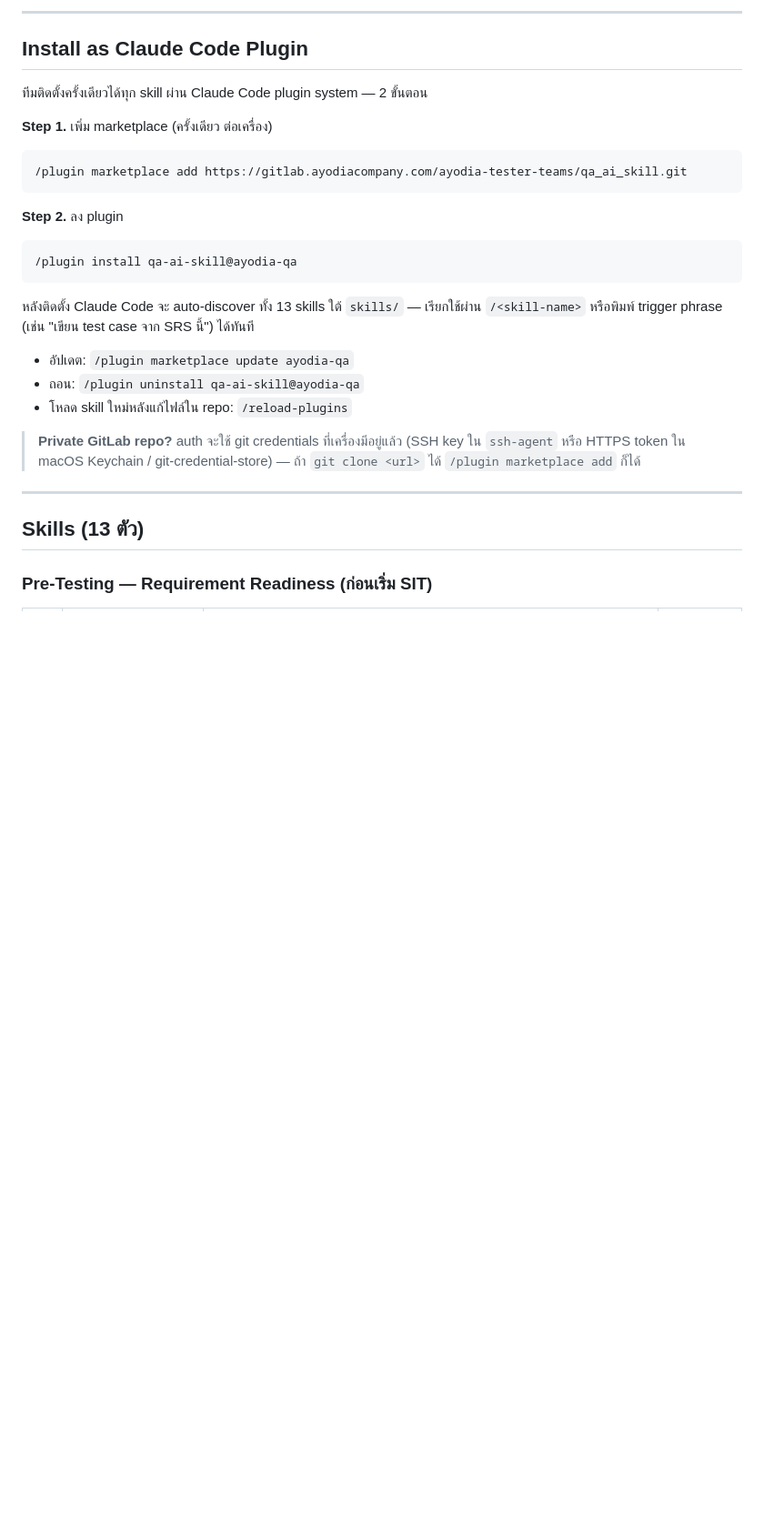
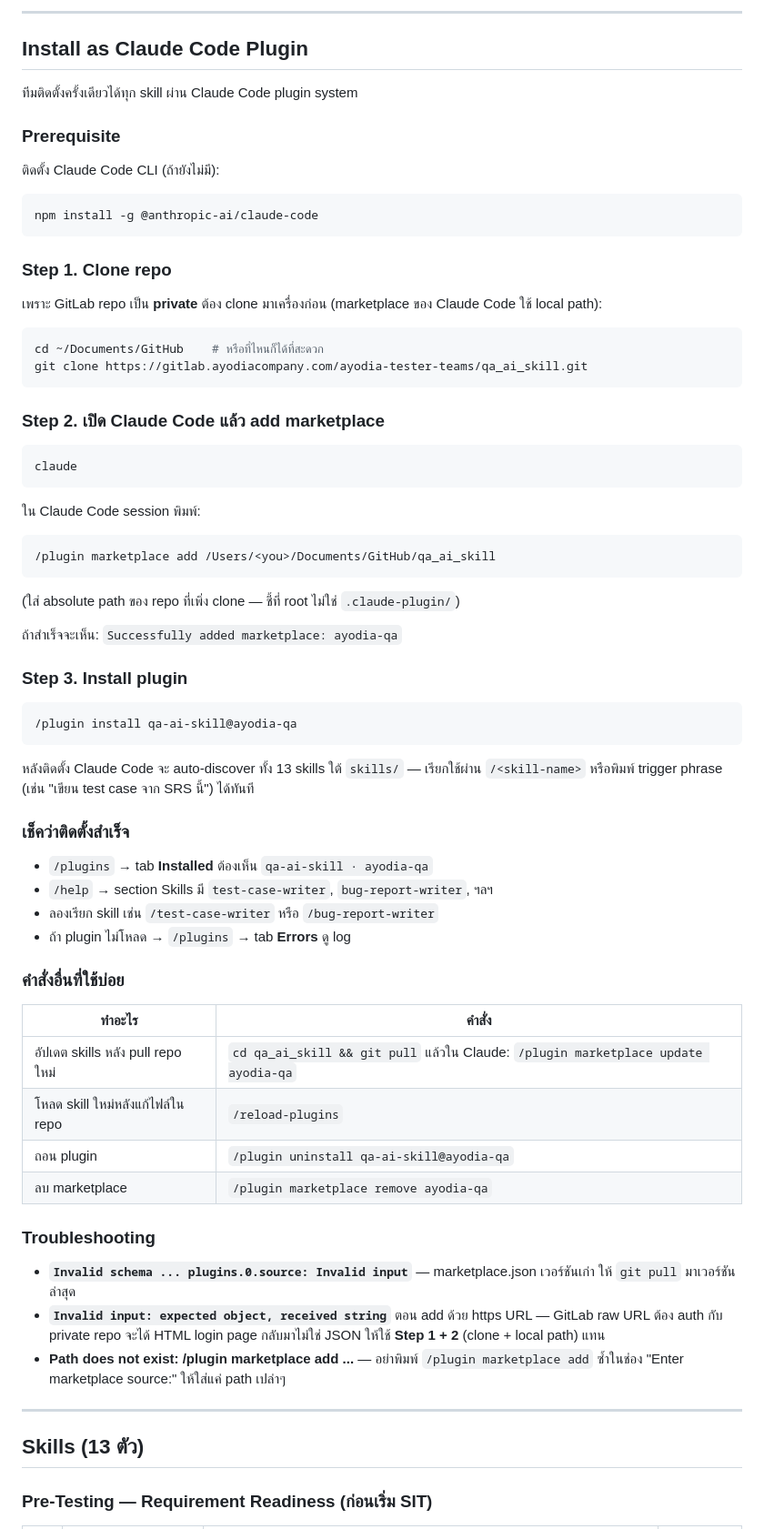
Before and after one commit to BestNiawit/qa_ai_skill, a Markdown page: README.md, the part around one of its changes. Shown at 91% size. GitHub-like rendering; blank space fills up the shorter version.

Commit message:
docs: rewrite install section for plugin marketplace flow
- Add prerequisite: npm install claude-code CLI
- Document clone + local-path flow (GitLab repo is private,
  so git URL and raw URL paths to marketplace.json both fail
  without auth)
- Add verification steps and troubleshooting table for the
  schema/path errors we hit during bring-up
- Remove legacy symlink/cp install section (superseded by
  plugin-based install)

Co-Authored-By: Claude Opus 4.7 (1M context) <noreply@anthropic.com>

````diff
--- a/README.md
+++ b/README.md
@@ -14,27 +14,70 @@
 
 ## Install as Claude Code Plugin
 
-ทีมติดตั้งครั้งเดียวได้ทุก skill ผ่าน Claude Code plugin system — 2 ขั้นตอน
+ทีมติดตั้งครั้งเดียวได้ทุก skill ผ่าน Claude Code plugin system
 
-**Step 1.** เพิ่ม marketplace (ครั้งเดียว ต่อเครื่อง)
+### Prerequisite
+
+ติดตั้ง Claude Code CLI (ถ้ายังไม่มี):
 
 ```bash
-/plugin marketplace add https://gitlab.ayodiacompany.com/ayodia-tester-teams/qa_ai_skill.git
+npm install -g @anthropic-ai/claude-code
 ```
 
-**Step 2.** ลง plugin
+### Step 1. Clone repo
+
+เพราะ GitLab repo เป็น **private** ต้อง clone มาเครื่องก่อน (marketplace ของ Claude Code ใช้ local path):
 
 ```bash
+cd ~/Documents/GitHub    # หรือที่ไหนก็ได้ที่สะดวก
+git clone https://gitlab.ayodiacompany.com/ayodia-tester-teams/qa_ai_skill.git
+```
+
+### Step 2. เปิด Claude Code แล้ว add marketplace
+
+```bash
+claude
+```
+
+ใน Claude Code session พิมพ์:
+
+```
+/plugin marketplace add /Users/<you>/Documents/GitHub/qa_ai_skill
+```
+
+(ใส่ absolute path ของ repo ที่เพิ่ง clone — ชี้ที่ root ไม่ใช่ `.claude-plugin/`)
+
+ถ้าสำเร็จจะเห็น: `Successfully added marketplace: ayodia-qa`
+
+### Step 3. Install plugin
+
+```
 /plugin install qa-ai-skill@ayodia-qa
 ```
 
 หลังติดตั้ง Claude Code จะ auto-discover ทั้ง 13 skills ใต้ `skills/` — เรียกใช้ผ่าน `/<skill-name>` หรือพิมพ์ trigger phrase (เช่น "เขียน test case จาก SRS นี้") ได้ทันที
 
-- อัปเดต: `/plugin marketplace update ayodia-qa`
-- ถอน: `/plugin uninstall qa-ai-skill@ayodia-qa`
-- โหลด skill ใหม่หลังแก้ไฟล์ใน repo: `/reload-plugins`
+### เช็คว่าติดตั้งสำเร็จ
 
-> **Private GitLab repo?** auth จะใช้ git credentials ที่เครื่องมีอยู่แล้ว (SSH key ใน `ssh-agent` หรือ HTTPS token ใน macOS Keychain / git-credential-store) — ถ้า `git clone <url>` ได้ `/plugin marketplace add` ก็ได้
+- `/plugins` → tab **Installed** ต้องเห็น `qa-ai-skill · ayodia-qa`
+- `/help` → section Skills มี `test-case-writer`, `bug-report-writer`, ฯลฯ
+- ลองเรียก skill เช่น `/test-case-writer` หรือ `/bug-report-writer`
+- ถ้า plugin ไม่โหลด → `/plugins` → tab **Errors** ดู log
+
+### คำสั่งอื่นที่ใช้บ่อย
+
+| ทำอะไร | คำสั่ง |
+|---|---|
+| อัปเดต skills หลัง pull repo ใหม่ | `cd qa_ai_skill && git pull` แล้วใน Claude: `/plugin marketplace update ayodia-qa` |
+| โหลด skill ใหม่หลังแก้ไฟล์ใน repo | `/reload-plugins` |
+| ถอน plugin | `/plugin uninstall qa-ai-skill@ayodia-qa` |
+| ลบ marketplace | `/plugin marketplace remove ayodia-qa` |
+
+### Troubleshooting
+
+- **`Invalid schema ... plugins.0.source: Invalid input`** — marketplace.json เวอร์ชันเก่า ให้ `git pull` มาเวอร์ชันล่าสุด
+- **`Invalid input: expected object, received string`** ตอน add ด้วย https URL — GitLab raw URL ต้อง auth กับ private repo จะได้ HTML login page กลับมาไม่ใช่ JSON ให้ใช้ **Step 1 + 2** (clone + local path) แทน
+- **Path does not exist: /plugin marketplace add ...** — อย่าพิมพ์ `/plugin marketplace add` ซ้ำในช่อง "Enter marketplace source:" ให้ใส่แค่ path เปล่าๆ
 
 ---
 
````
Also changed, not shown: other parts of README.md (+0 -23 lines).
